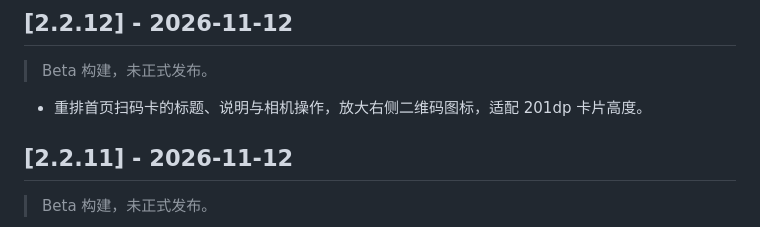
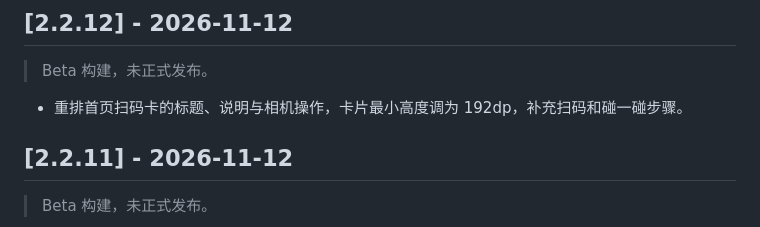
Before and after one commit to wu-shanglin/Smartlife798, a Markdown page: CHANGELOG.md, the part around the change. Drawn GitHub-style.

```diff
--- a/CHANGELOG.md
+++ b/CHANGELOG.md
@@ -42,7 +42,7 @@
 
 > Beta 构建，未正式发布。
 
-- 重排首页扫码卡的标题、说明与相机操作，放大右侧二维码图标，适配 201dp 卡片高度。
+- 重排首页扫码卡的标题、说明与相机操作，卡片最小高度调为 192dp，补充扫码和碰一碰步骤。
 
 ## [2.2.11] - 2026-11-12
 
```
Also changed, not shown: README.md (+1 -1 lines), docs/02-功能设计与UI方案.md (+2 -2 lines), screenshots/dark.png, screenshots/home.png, 2 other files.
